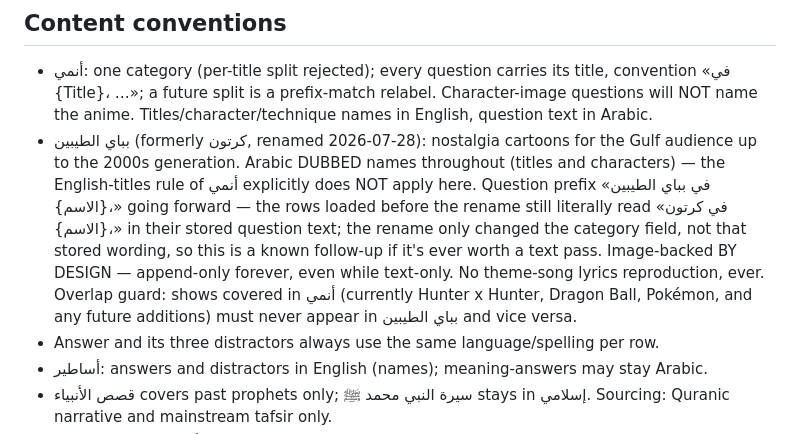
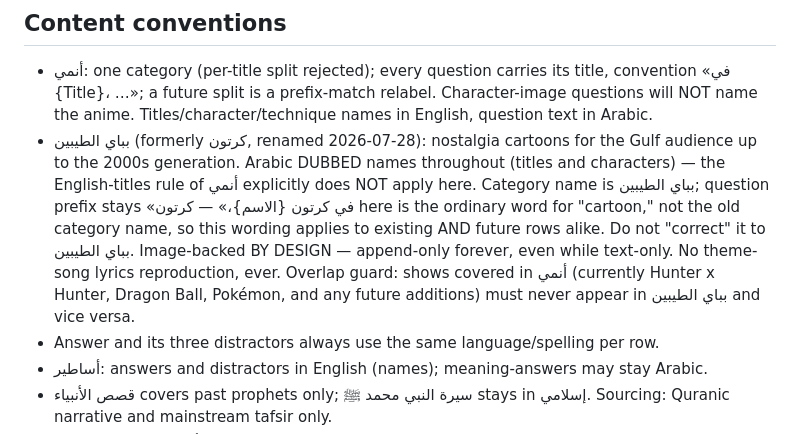
Before and after one commit to Bin-Jiran/Trivia-Game, a Markdown page: CLAUDE.md, the part around the change. Rendered like a GitHub page.

Commit message:
Keep question-prefix wording كرتون for بباي الطيبين category
كرتون in the prefix is the common noun for "cartoon", not the old
category name — revert the earlier edit that changed it, and document
explicitly that it stays as-is for existing and future rows.

Co-Authored-By: Claude Sonnet 5 <noreply@anthropic.com>

```diff
--- a/CLAUDE.md
+++ b/CLAUDE.md
@@ -23,7 +23,7 @@ Durable rules only. No live row counts here — they go stale; get counts from t
 
 ## Content conventions
 - أنمي: one category (per-title split rejected); every question carries its title, convention «في {Title}، …»; a future split is a prefix-match relabel. Character-image questions will NOT name the anime. Titles/character/technique names in English, question text in Arabic.
-- بباي الطيبين (formerly كرتون, renamed 2026-07-28): nostalgia cartoons for the Gulf audience up to the 2000s generation. Arabic DUBBED names throughout (titles and characters) — the English-titles rule of أنمي explicitly does NOT apply here. Question prefix «في بباي الطيبين {الاسم}،» going forward — the rows loaded before the rename still literally read «في كرتون {الاسم}،» in their stored question text; the rename only changed the category field, not that stored wording, so this is a known follow-up if it's ever worth a text pass. Image-backed BY DESIGN — append-only forever, even while text-only. No theme-song lyrics reproduction, ever. Overlap guard: shows covered in أنمي (currently Hunter x Hunter, Dragon Ball, Pokémon, and any future additions) must never appear in بباي الطيبين and vice versa.
+- بباي الطيبين (formerly كرتون, renamed 2026-07-28): nostalgia cartoons for the Gulf audience up to the 2000s generation. Arabic DUBBED names throughout (titles and characters) — the English-titles rule of أنمي explicitly does NOT apply here. Category name is بباي الطيبين; question prefix stays «في كرتون {الاسم}،» — كرتون here is the ordinary word for "cartoon," not the old category name, so this wording applies to existing AND future rows alike. Do not "correct" it to بباي الطيبين. Image-backed BY DESIGN — append-only forever, even while text-only. No theme-song lyrics reproduction, ever. Overlap guard: shows covered in أنمي (currently Hunter x Hunter, Dragon Ball, Pokémon, and any future additions) must never appear in بباي الطيبين and vice versa.
 - Answer and its three distractors always use the same language/spelling per row.
 - أساطير: answers and distractors in English (names); meaning-answers may stay Arabic.
 - قصص الأنبياء covers past prophets only; سيرة النبي محمد ﷺ stays in إسلامي. Sourcing: Quranic narrative and mainstream tafsir only.
```
